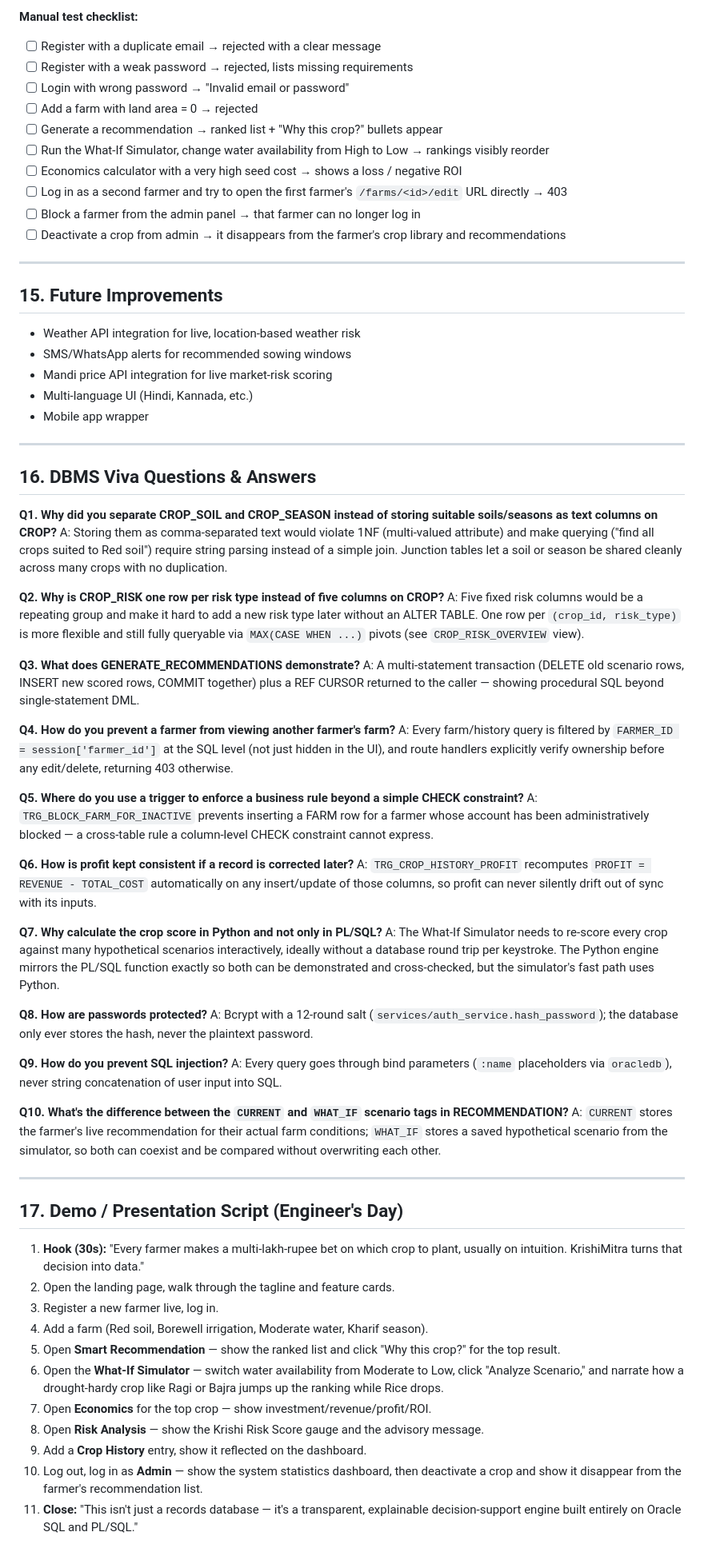
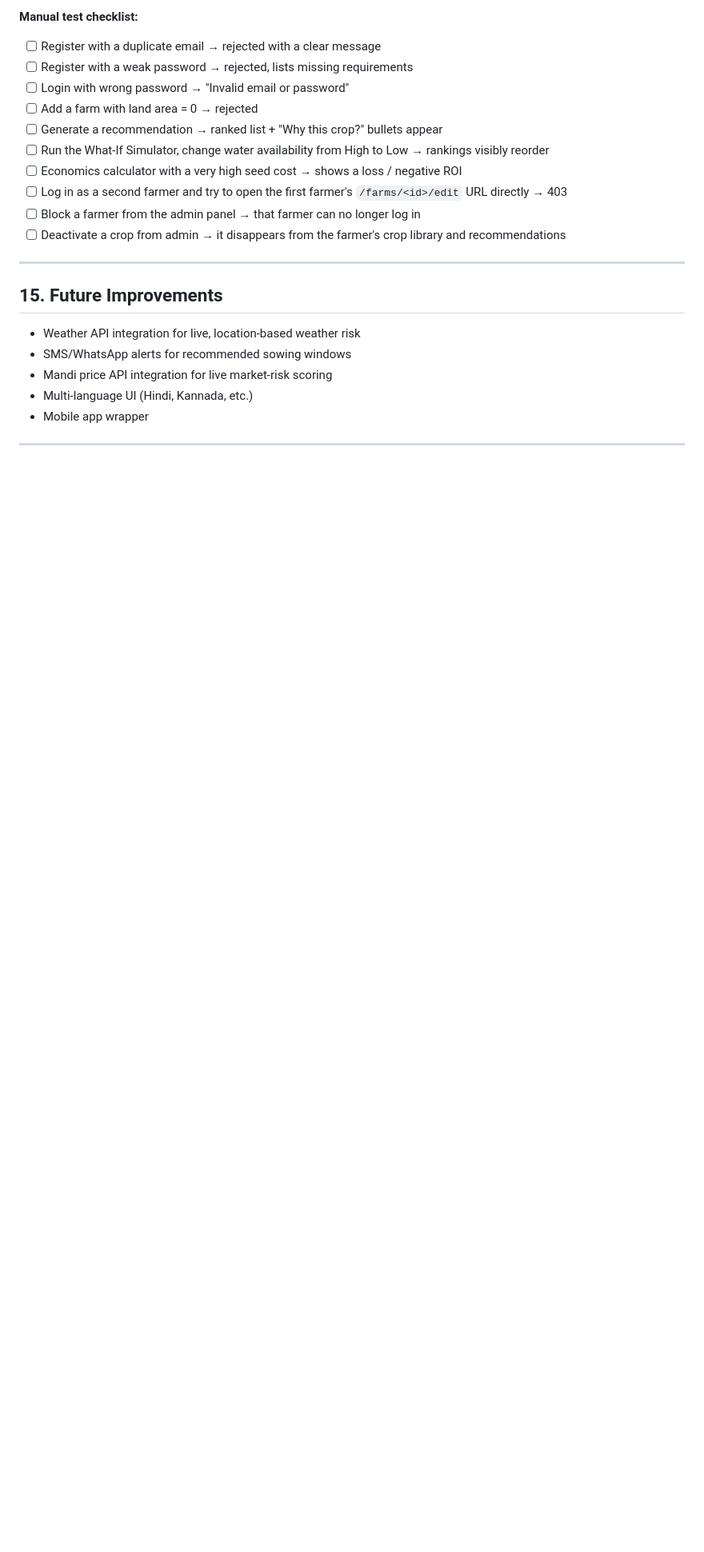
Before and after one commit to jithin2007/KrishiMitra, a Markdown page: README.md, the part around one of its changes. Shown at 80% size. GitHub-like rendering; blank space fills up the shorter version.

Commit message:
Update README to remove old demo and innovation content
Removed outdated demo script and innovation explanation sections.

```diff
--- a/README.md
+++ b/README.md
@@ -376,52 +375,3 @@ Covers: password hashing/validation, the scoring matrices, economics calculation
 - Mobile app wrapper
 
 ---
-
-## 16. DBMS Viva Questions & Answers
-
-**Q1. Why did you separate CROP_SOIL and CROP_SEASON instead of storing suitable soils/seasons as text columns on CROP?**
-A: Storing them as comma-separated text would violate 1NF (multi-valued attribute) and make querying ("find all crops suited to Red soil") require string parsing instead of a simple join. Junction tables let a soil or season be shared cleanly across many crops with no duplication.
-
-**Q2. Why is CROP_RISK one row per risk type instead of five columns on CROP?**
-A: Five fixed risk columns would be a repeating group and make it hard to add a new risk type later without an ALTER TABLE. One row per `(crop_id, risk_type)` is more flexible and still fully queryable via `MAX(CASE WHEN ...)` pivots (see `CROP_RISK_OVERVIEW` view).
-
-**Q3. What does GENERATE_RECOMMENDATIONS demonstrate?**
-A: A multi-statement transaction (DELETE old scenario rows, INSERT new scored rows, COMMIT together) plus a REF CURSOR returned to the caller — showing procedural SQL beyond single-statement DML.
-
-**Q4. How do you prevent a farmer from viewing another farmer's farm?**
-A: Every farm/history query is filtered by `FARMER_ID = session['farmer_id']` at the SQL level (not just hidden in the UI), and route handlers explicitly verify ownership before any edit/delete, returning 403 otherwise.
-
-**Q5. Where do you use a trigger to enforce a business rule beyond a simple CHECK constraint?**
-A: `TRG_BLOCK_FARM_FOR_INACTIVE` prevents inserting a FARM row for a farmer whose account has been administratively blocked — a cross-table rule a column-level CHECK constraint cannot express.
-
-**Q6. How is profit kept consistent if a record is corrected later?**
-A: `TRG_CROP_HISTORY_PROFIT` recomputes `PROFIT = REVENUE - TOTAL_COST` automatically on any insert/update of those columns, so profit can never silently drift out of sync with its inputs.
-
-**Q7. Why calculate the crop score in Python and not only in PL/SQL?**
-A: The What-If Simulator needs to re-score every crop against many hypothetical scenarios interactively, ideally without a database round trip per keystroke. The Python engine mirrors the PL/SQL function exactly so both can be demonstrated and cross-checked, but the simulator's fast path uses Python.
-
-**Q8. How are passwords protected?**
-A: Bcrypt with a 12-round salt (`services/auth_service.hash_password`); the database only ever stores the hash, never the plaintext password.
-
-**Q9. How do you prevent SQL injection?**
-A: Every query goes through bind parameters (`:name` placeholders via `oracledb`), never string concatenation of user input into SQL.
-
-**Q10. What's the difference between the `CURRENT` and `WHAT_IF` scenario tags in RECOMMENDATION?**
-A: `CURRENT` stores the farmer's live recommendation for their actual farm conditions; `WHAT_IF` stores a saved hypothetical scenario from the simulator, so both can coexist and be compared without overwriting each other.
-
----
-
-## 17. Demo / Presentation Script (Engineer's Day)
-
-1. **Hook (30s):** "Every farmer makes a multi-lakh-rupee bet on which crop to plant, usually on intuition. KrishiMitra turns that decision into data."
-2. Open the landing page, walk through the tagline and feature cards.
-3. Register a new farmer live, log in.
-4. Add a farm (Red soil, Borewell irrigation, Moderate water, Kharif season).
-5. Open **Smart Recommendation** — show the ranked list and click "Why this crop?" for the top result.
-6. Open the **What-If Simulator** — switch water availability from Moderate to Low, click "Analyze Scenario," and narrate how a drought-hardy crop like Ragi or Bajra jumps up the ranking while Rice drops.
-7. Open **Economics** for the top crop — show investment/revenue/profit/ROI.
-8. Open **Risk Analysis** — show the Krishi Risk Score gauge and the advisory message.
-9. Add a **Crop History** entry, show it reflected on the dashboard.
-10. Log out, log in as **Admin** — show the system statistics dashboard, then deactivate a crop and show it disappear from the farmer's recommendation list.
-11. **Close:** "This isn't just a records database — it's a transparent, explainable decision-support engine built entirely on Oracle SQL and PL/SQL."
-
```
Also changed, not shown: other parts of README.md (+0 -14 lines).
